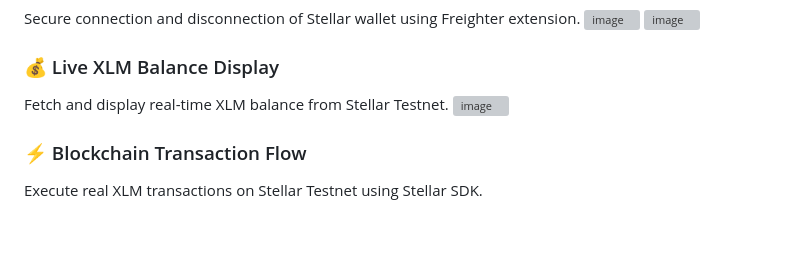
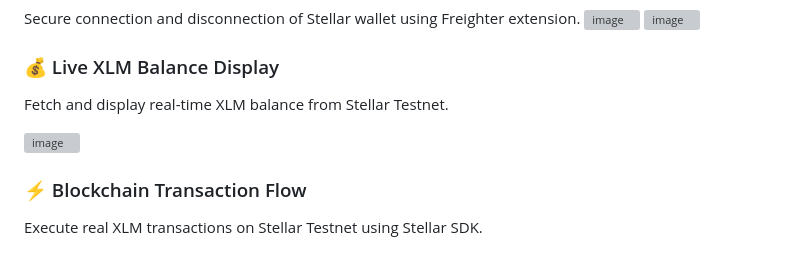
Before and after one commit to DikanshaBindal/Still-Waiting, a Markdown page: README.md, the part around the change. Drawn GitHub-style; grey boxes are pictures that could not be loaded.

```diff
--- a/README.md
+++ b/README.md
@@ -17,9 +17,9 @@ Secure connection and disconnection of Stellar wallet using Freighter extension.
 <img width="1911" height="969" alt="image" src="https://github.com/user-attachments/assets/55d5524f-90c4-4303-9433-192f7aa5d1cf" />
 
 ### 💰 Live XLM Balance Display
+Fetch and display real-time XLM balance from Stellar Testnet.
 
-Fetch and display real-time XLM balance from Stellar Testnet.
-<img width="450" height="749" alt="image" src="https://github.com/user-attachments/assets/373b9e4f-b10f-48bc-857b-281d1c2dc05e" />
+ <img width="450" height="749" alt="image" src="https://github.com/user-attachments/assets/373b9e4f-b10f-48bc-857b-281d1c2dc05e" />
 
 ### ⚡ Blockchain Transaction Flow
 
```
